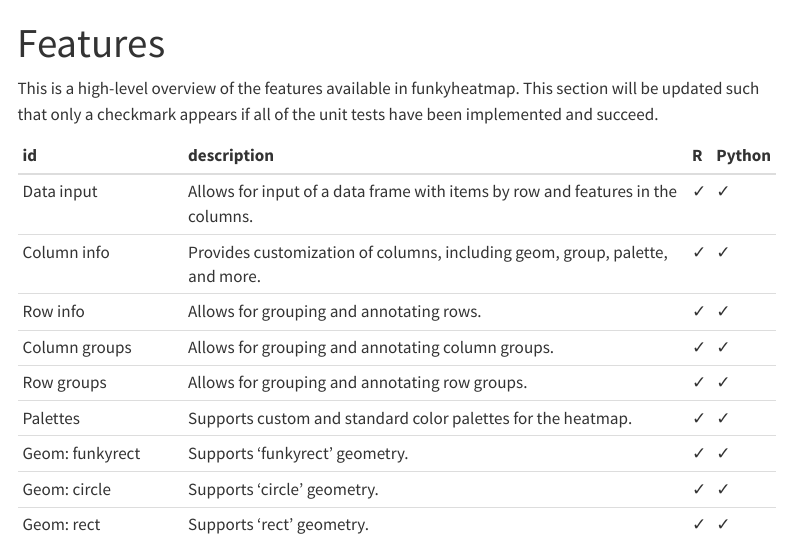
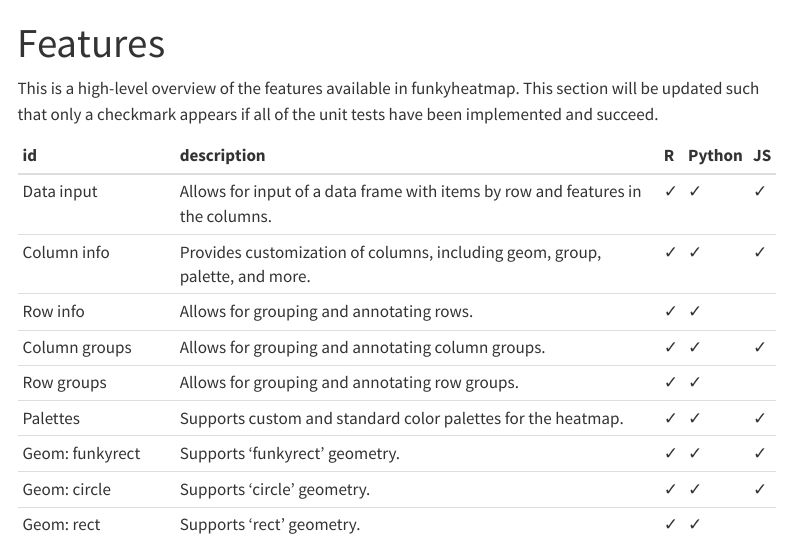
Before and after one commit to funkyheatmap/funkyheatmap.github.io, a Quarto document (features.qmd): the page in a window 1100 px wide, from its top. Rendered offline with R 4.5, knitr and Pandoc in place of Quarto, with nearby package versions; menus at the side of the page are left out.

Commit message:
List JS implemented features

````diff
--- a/features.qmd
+++ b/features.qmd
@@ -13,13 +13,13 @@ This is a high-level overview of the features available in funkyheatmap. This se
 ```{r echo=FALSE}
 features <- tribble(
 # tribble_start
-  ~id,                          ~description,                                                                       ~R,       ~Python,
-  "Data input",                 "Allows for input of a data frame with items by row and features in the columns.",  "✓",      "✓",
-  "Column info",                "Provides customization of columns, including geom, group, palette, and more.",     "✓",      "✓",
-  "Row info",                   "Allows for grouping and annotating rows.",                                         "✓",      "✓",
-  "Column groups",              "Allows for grouping and annotating column groups.",                                "✓",      "✓",
-  "Row groups",                 "Allows for grouping and annotating row groups.",                                   "✓",      "✓",
-  "Palettes",                   "Supports custom and standard color palettes for the heatmap.",                     "✓",      "✓",
-  "Geom: funkyrect",            "Supports 'funkyrect' geometry.",                                                   "✓",      "✓",
-  "Geom: circle",               "Supports 'circle' geometry.",                                                      "✓",      "✓",
-  "Geom: rect",                 "Supports 'rect' geometry.",                                                        "✓",      "✓",
+  ~id,                          ~description,                                                                       ~R,       ~Python,  ~JS,
+  "Data input",                 "Allows for input of a data frame with items by row and features in the columns.",  "✓",      "✓",      "✓",
+  "Column info",                "Provides customization of columns, including geom, group, palette, and more.",     "✓",      "✓",      "✓",
+  "Row info",                   "Allows for grouping and annotating rows.",                                         "✓",      "✓",      "",
+  "Column groups",              "Allows for grouping and annotating column groups.",                                "✓",      "✓",      "✓",
+  "Row groups",                 "Allows for grouping and annotating row groups.",                                   "✓",      "✓",      "",
+  "Palettes",                   "Supports custom and standard color palettes for the heatmap.",                     "✓",      "✓",      "✓",
+  "Geom: funkyrect",            "Supports 'funkyrect' geometry.",                                                   "✓",      "✓",      "✓",
+  "Geom: circle",               "Supports 'circle' geometry.",                                                      "✓",      "✓",      "✓",
+  "Geom: rect",                 "Supports 'rect' geometry.",                                                        "✓",      "✓",      "",
````
Also changed, not shown: features.qmd (18 more changed lines).
